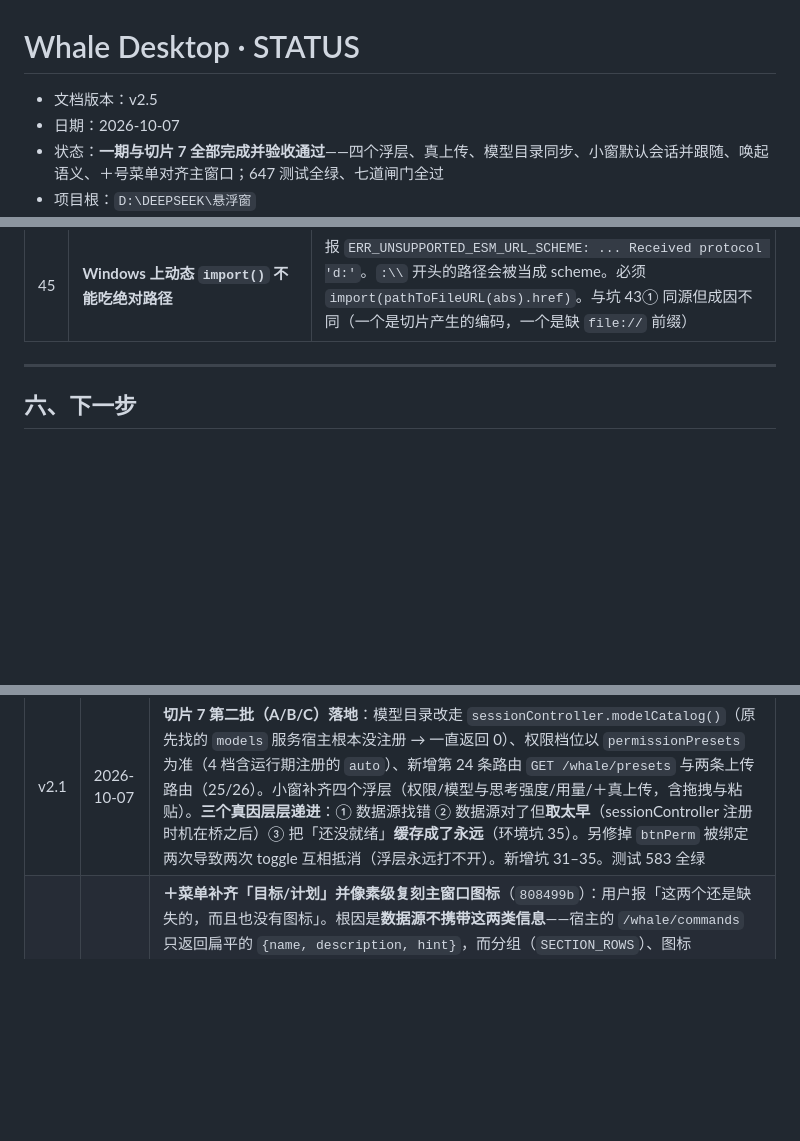
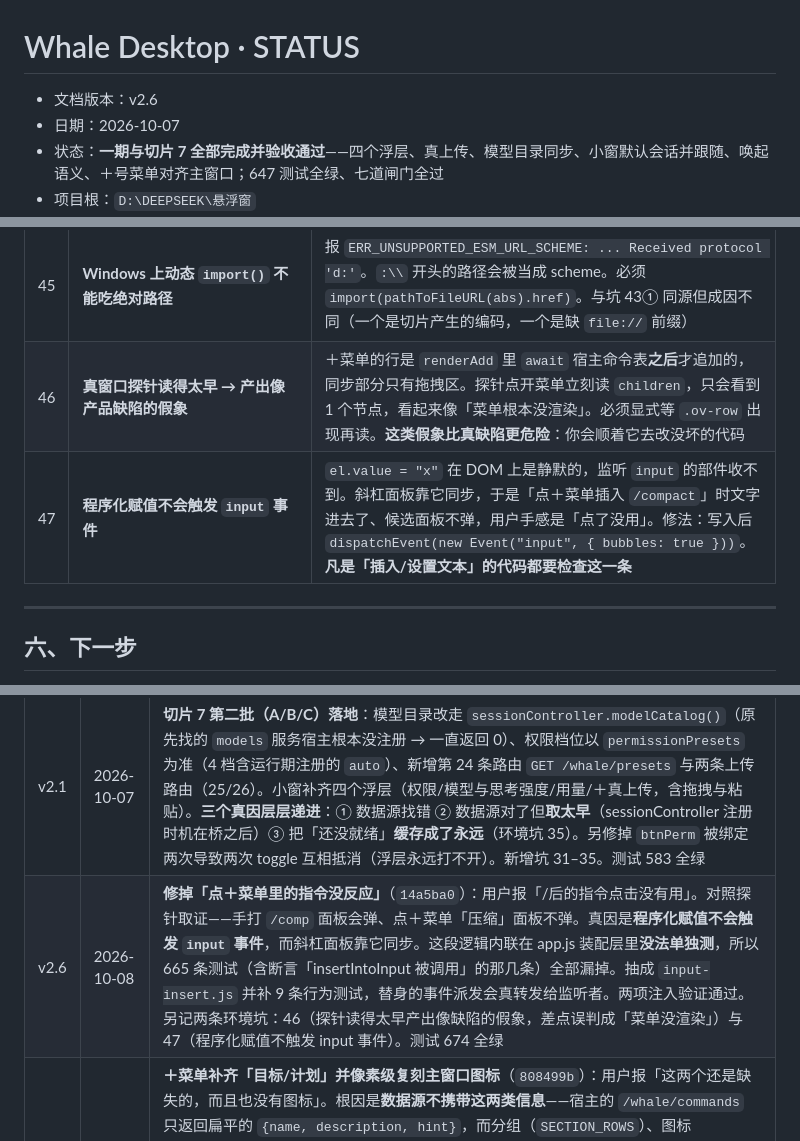
Before and after one commit to 1642775464-lang/whale-desktop, a Markdown page: Whale-STATUS.md, 3 parts joined by grey strips. GitHub-like rendering; blank space fills up the shorter version.

```diff
--- a/Whale-STATUS.md
+++ b/Whale-STATUS.md
@@ -1,6 +1,6 @@
 # Whale Desktop · STATUS
 
-- 文档版本：v2.5
+- 文档版本：v2.6
 - 日期：2026-10-07
 - 状态：**一期与切片 7 全部完成并验收通过**——四个浮层、真上传、模型目录同步、小窗默认会话并跟随、唤起语义、＋号菜单对齐主窗口；647 测试全绿、七道闸门全过
 - 项目根：`D:\DEEPSEEK\悬浮窗`
@@ -161,6 +161,8 @@
 | 43 | **三处「测试报错指不出原因」的调用姿势陷阱** | ① 工作区路径含中文，直接对 `import.meta.url` 做字符串切片会拿到 `%E6%82%AC…`，报「找不到模块」——用 `fileURLToPath`；② `registerIpc` 的 `on()` 是 async 包装，直调返回 Promise，不 await 则 JSON 序列化成 `{}`、断言全错；③ Electron 调用是 `(event, payload)`，直调要补 event 位，否则 `{action}` 被当成 event、`payload` 是 undefined（报 `bad-action`）。另：不能假设两个窗口的 IPC 契约相同——小窗导出 `WINDOW_ACTIONS`，悬浮条导出 `CHANNELS`（复数）且原先没有任何窗口动作通道 |
 | 44 | **`node:vm` 沙箱里的数组与宿主不是同一个 realm，`deepStrictEqual` 会假失败** | 用 `assert.deepStrictEqual(沙箱数组, 宿主数组)` 比较时，**报错里的 `actual` 与 `expected` 打印出来一模一样**，`diff: 'simple'` 且没有差异行 —— 极难联想是原型不同（沙箱有自己的 `Array.prototype`）。修法：JSON 往返克隆回宿主 realm 再比（`JSON.parse(JSON.stringify(x))`）。本轮 `＋菜单分「添加」「指令」两组` 就是这么红的 |
 | 45 | **Windows 上动态 `import()` 不能吃绝对路径** | 报 `ERR_UNSUPPORTED_ESM_URL_SCHEME: ... Received protocol 'd:'`。`:\\` 开头的路径会被当成 scheme。必须 `import(pathToFileURL(abs).href)`。与坑 43① 同源但成因不同（一个是切片产生的编码，一个是缺 `file://` 前缀） |
+| 46 | **真窗口探针读得太早 → 产出像产品缺陷的假象** | ＋菜单的行是 `renderAdd` 里 `await` 宿主命令表**之后**才追加的，同步部分只有拖拽区。探针点开菜单立刻读 `children`，只会看到 1 个节点，看起来像「菜单根本没渲染」。必须显式等 `.ov-row` 出现再读。**这类假象比真缺陷更危险**：你会顺着它去改没坏的代码 |
+| 47 | **程序化赋值不会触发 `input` 事件** | `el.value = "x"` 在 DOM 上是静默的，监听 `input` 的部件收不到。斜杠面板靠它同步，于是「点＋菜单插入 `/compact`」时文字进去了、候选面板不弹，用户手感是「点了没用」。修法：写入后 `dispatchEvent(new Event("input", { bubbles: true }))`。**凡是「插入/设置文本」的代码都要检查这一条** |
 
 ---
 
@@ -811,6 +879,7 @@ overlays 保留同名入口（延迟注入 getAddMenu），调用方接线不变
 | v1.8 | 2026-10-06 | **切片 6 完成，六片全部交付**（`aadf93a`）。页面右下角小鲸鱼按钮（挂 `shell.overlay`，单击并行拉起悬浮条与小窗）；桥侧按已确认的影响清单泛化 `windows.mjs`（TARGETS 表 + 复用按目标分开）。真宿主验收 E1–E6 全过，**走正规 `install_bundle` / `remove_bundle` 通道，0 个坑**（与切片 5 手工安装的 3 个坑形成对照）。图标改为机械注入（我第一版凭印象编了段鲸鱼 path，与真图标完全不同——PRD 早警告过「手抄会错」）。依赖扫描口径修正为「浏览器侧另算、但更严」（允许宿主模块表模块，禁止 node: 内置）。测试 502 全绿、七道闸门全过。卸载核对：依赖回 12、bundles 回 17、用户主题设置保留；记一条工具小缺口（`remove_bundle` 不删 `node_modules/` 下的符号链接） |
 | v1.9 | 2026-10-06 | **插件装回并长期保留**（用户要求「装」），进入日用阶段。用户在日用中发现并报出 **4 个缺陷**，全部修复且**逐项验收通过**：① 点鲸鱼只唤起不收起（PRD F2① 是切换语义）② 图标照抄源 svg 的 `fill="none"` → 看着透明 ③ 关窗时 `target` 被 HTTP 处理器静默丢掉 → `{ok:true,closed:0}`「成功但一个都没关」④ `align-items:baseline` 的行盒贴顶 → 数字偏上 6px。四个都做了注入验证的防线。新增 3 个量测工具（切换/绿环探针、居中量测探针、图标独立复核），预检补标题通路。记录三次「我以为」被证据纠正的过程。新增 4 项环境坑（27–30）。测试 520 全绿 |
 | v2.1 | 2026-10-07 | **切片 7 第二批（A/B/C）落地**：模型目录改走 `sessionController.modelCatalog()`（原先找的 `models` 服务宿主根本没注册 → 一直返回 0）、权限档位以 `permissionPresets` 为准（4 档含运行期注册的 `auto`）、新增第 24 条路由 `GET /whale/presets` 与两条上传路由（25/26）。小窗补齐四个浮层（权限/模型与思考强度/用量/＋真上传，含拖拽与粘贴）。**三个真因层层递进**：① 数据源找错 ② 数据源对了但**取太早**（sessionController 注册时机在桥之后）③ 把「还没就绪」**缓存成了永远**（环境坑 35）。另修掉 `btnPerm` 被绑定两次导致两次 toggle 互相抵消（浮层永远打不开）。新增坑 31–35。测试 583 全绿 |
+| v2.6 | 2026-10-08 | **修掉「点＋菜单里的指令没反应」**（`14a5ba0`）：用户报「/后的指令点击没有用」。对照探针取证——手打 `/comp` 面板会弹、点＋菜单「压缩」面板不弹。真因是**程序化赋值不会触发 `input` 事件**，而斜杠面板靠它同步。这段逻辑内联在 app.js 装配层里**没法单独测**，所以 665 条测试（含断言「insertIntoInput 被调用」的那几条）全部漏掉。抽成 `input-insert.js` 并补 9 条行为测试，替身的事件派发会真转发给监听者。两项注入验证通过。另记两条环境坑：46（探针读得太早产出像缺陷的假象，差点误判成「菜单没渲染」）与 47（程序化赋值不触发 input 事件）。测试 674 全绿 |
 | v2.5 | 2026-10-08 | **＋菜单补齐「目标/计划」并像素级复刻主窗口图标**（`808499b`）：用户报「这两个还是缺失的，而且也没有图标」。根因是**数据源不携带这两类信息**——宿主的 `/whale/commands` 只返回扁平的 `{name, description, hint}`，而分组（`SECTION_ROWS`）、图标（`HOST_FACES`）、中文标题（zh 字典）都在 DSH 客户端包里，RPC 拿不到。照 `whale-icon.mjs` 的先例做成**机械提取**：新增 `tools/whale-menu-spec.mjs`（规格）+ `tools/whale-menu-icons.mjs`（机制），从 DSH 安装包解析 8 个图标的 path 数据生成 `menu-icons.js`，逐条保留 stroke/fill/opacity/strokeLinejoin/strokeMiterlimit 差异，并与 `HOST_FACES` 对账（换图标即报错）。顺带修正一处复刻偏差：内置命令的说明不再拼 hint（主窗口的「反馈」不带 `（<text>）`）。新增环境坑 44（vm 沙箱跨 realm 的 `deepStrictEqual` 假失败，两边打印一模一样）与 45（Windows 动态 `import()` 必须走 `pathToFileURL`）。三项注入验证通过。测试 665 全绿 |
 | v2.4 | 2026-10-08 | **＋号菜单与主窗口对齐并验收通过**（`bf8df1e` + `c5a7a67`）：新增第 28 条路由 `GET /whale/files`（走宿主 `fileReferences.list`，主窗口 `@` 补全同一条），小窗＋浮层补上「文件」（搜索→插入 `@路径` 待发送）与「指令」组（走宿主真命令表，不硬编码）。用户裁定 A：点击一律插进输入框待发送。真宿主自证：文件候选 19 条、搜 `whale` 命中 20 条、指令 8 条与主窗口一致。按职责拆出 `add-menu.js` / `bridge-capabilities.js`，四个渲染层文件全在 500 行限内。另记两条测试替身教训（事件替身要真能触发、夹具要造活 agent）并第三次踩到环境坑 41。测试 647 全绿 |
 | v2.3 | 2026-10-08 | **两处「显示与真值脱节」的缺陷修复并验收通过**：① 权限标签显示的是写死的常量（真值三层全缺：常量 + 桥面板恒 null + 切完不重读），改为以宿主 `/whale/presets` 的 `current` 为准，并补上渲染层**第一份行为级测试**；② 「复用 ≠ 唤起」——桥只回 `reused:true` 而从不把已存在的窗口显示出来，导致悬浮条收成球/小窗被压住后「点了没反应」。补第 27 条路由 `GET /whale/summon`，用「桥留标记、窗口轮询来取」绕开「桥到窗口没有反向通道」。新增环境坑 42–43。测试 630 全绿 |
```
Also changed, not shown: other parts of Whale-STATUS.md (+66 -0 lines).
